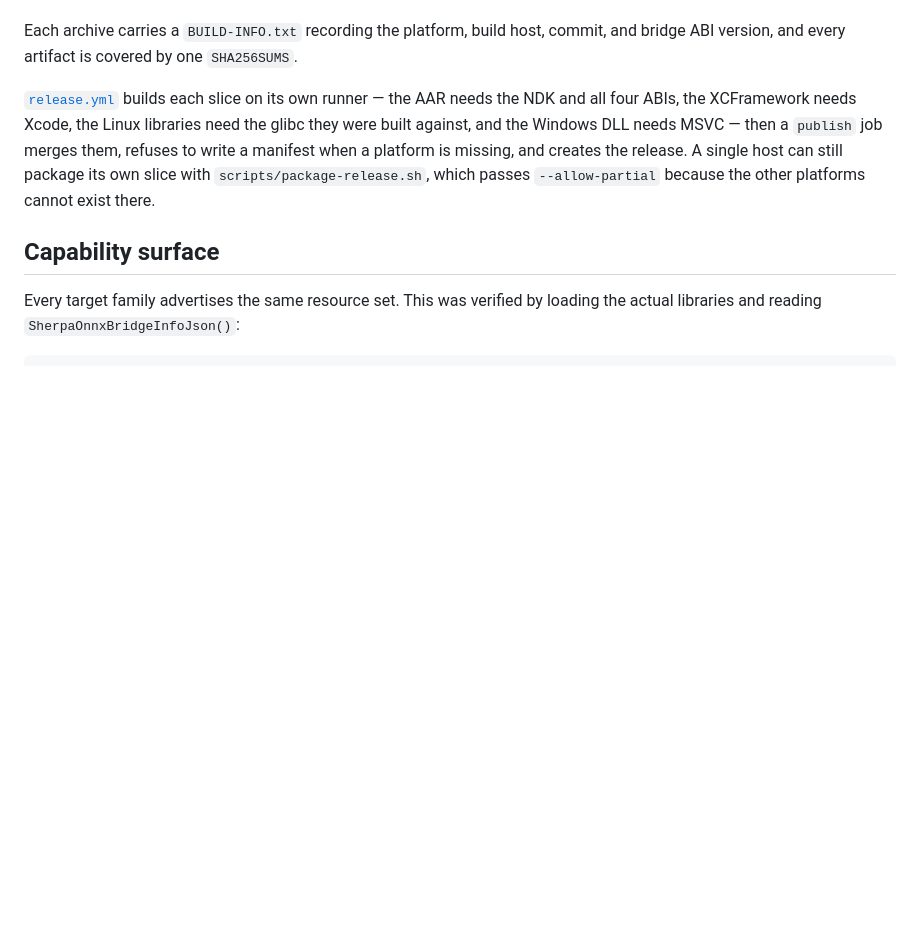
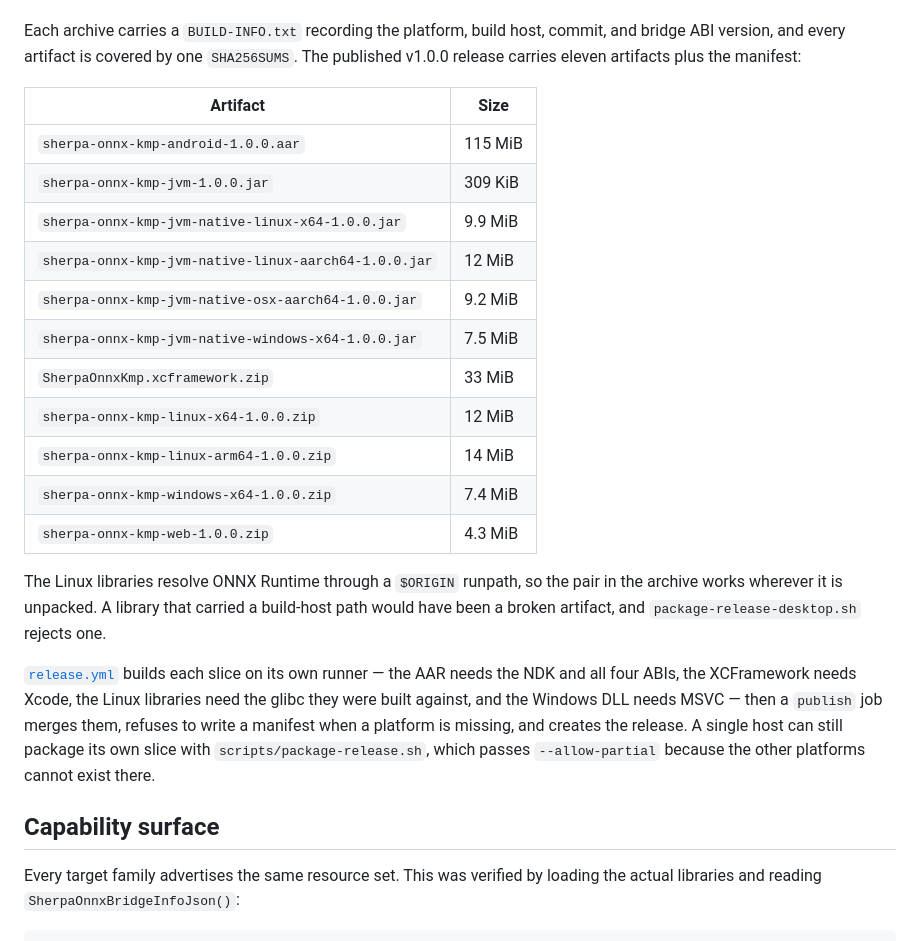
Before and after one commit to ic-timon/sherpa-onnx-kmp, a Markdown page: docs/release-1.0.0.md, the part around the change. Drawn GitHub-style; blank space fills up the shorter version.

Commit message:
Record the published 1.0.0 artifact set
The release now carries eleven artifacts plus a manifest covering all of them,
verified by downloading each one and checking it against SHA256SUMS. Replace the
status entry that described this as pending with what actually shipped.

```diff
--- a/docs/release-1.0.0.md
+++ b/docs/release-1.0.0.md
@@ -37,7 +37,27 @@ sherpa-onnx      2.0.1   pinned upstream core
 
 Each archive carries a `BUILD-INFO.txt` recording the platform, build host,
 commit, and bridge ABI version, and every artifact is covered by one
-`SHA256SUMS`.
+`SHA256SUMS`. The published v1.0.0 release carries eleven artifacts plus the
+manifest:
+
+| Artifact | Size |
+| --- | --- |
+| `sherpa-onnx-kmp-android-1.0.0.aar` | 115 MiB |
+| `sherpa-onnx-kmp-jvm-1.0.0.jar` | 309 KiB |
+| `sherpa-onnx-kmp-jvm-native-linux-x64-1.0.0.jar` | 9.9 MiB |
+| `sherpa-onnx-kmp-jvm-native-linux-aarch64-1.0.0.jar` | 12 MiB |
+| `sherpa-onnx-kmp-jvm-native-osx-aarch64-1.0.0.jar` | 9.2 MiB |
+| `sherpa-onnx-kmp-jvm-native-windows-x64-1.0.0.jar` | 7.5 MiB |
+| `SherpaOnnxKmp.xcframework.zip` | 33 MiB |
+| `sherpa-onnx-kmp-linux-x64-1.0.0.zip` | 12 MiB |
+| `sherpa-onnx-kmp-linux-arm64-1.0.0.zip` | 14 MiB |
+| `sherpa-onnx-kmp-windows-x64-1.0.0.zip` | 7.4 MiB |
+| `sherpa-onnx-kmp-web-1.0.0.zip` | 4.3 MiB |
+
+The Linux libraries resolve ONNX Runtime through a `$ORIGIN` runpath, so the
+pair in the archive works wherever it is unpacked. A library that carried a
+build-host path would have been a broken artifact, and
+`package-release-desktop.sh` rejects one.
 
 [`release.yml`](../.github/workflows/release.yml) builds each slice on its own
 runner — the AAR needs the NDK and all four ABIs, the XCFramework needs Xcode,
```
Also changed, not shown: docs/status.md (+5 -4 lines).
